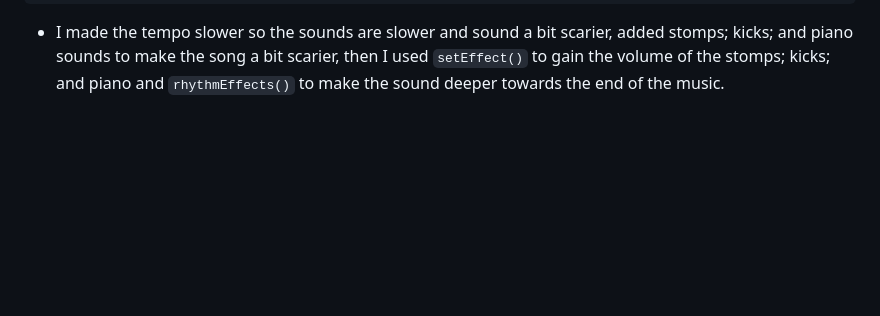
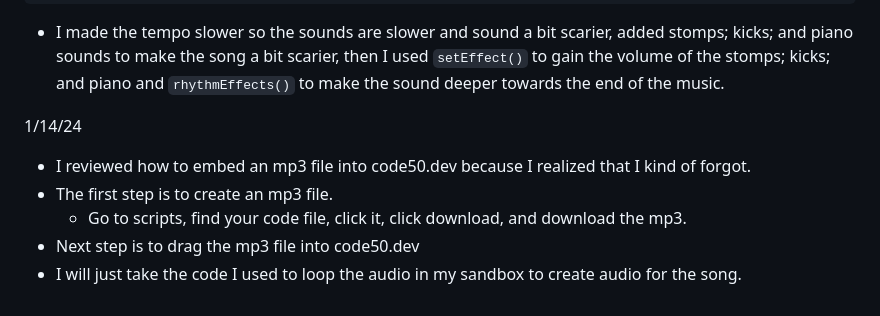
Before and after one commit to adaz0858/sep11-freedom-project, a Markdown page: tool/learning-log.md, the part around the change. GitHub-like rendering; blank space fills up the shorter version.

Commit message:
Finish 1/14/24

````diff
--- a/tool/learning-log.md
+++ b/tool/learning-log.md
@@ -106,3 +106,10 @@ fitMedia(stomp4, 3, 15, 19)
 finish()
 ```
 * I made the tempo slower so the sounds are slower and sound a bit scarier, added stomps; kicks; and piano sounds to make the song a bit scarier, then I used `setEffect()` to gain the volume of the stomps; kicks; and piano and `rhythmEffects()` to make the sound deeper towards the end of the music.
+
+1/14/24
+* I reviewed how to embed an mp3 file into code50.dev because I realized that I kind of forgot.
+* The first step is to create an mp3 file.
+    * Go to scripts, find your code file, click it, click download, and download the mp3.
+* Next step is to drag the mp3 file into code50.dev
+* I will just take the code I used to loop the audio in my sandbox to create audio for the song.
````
